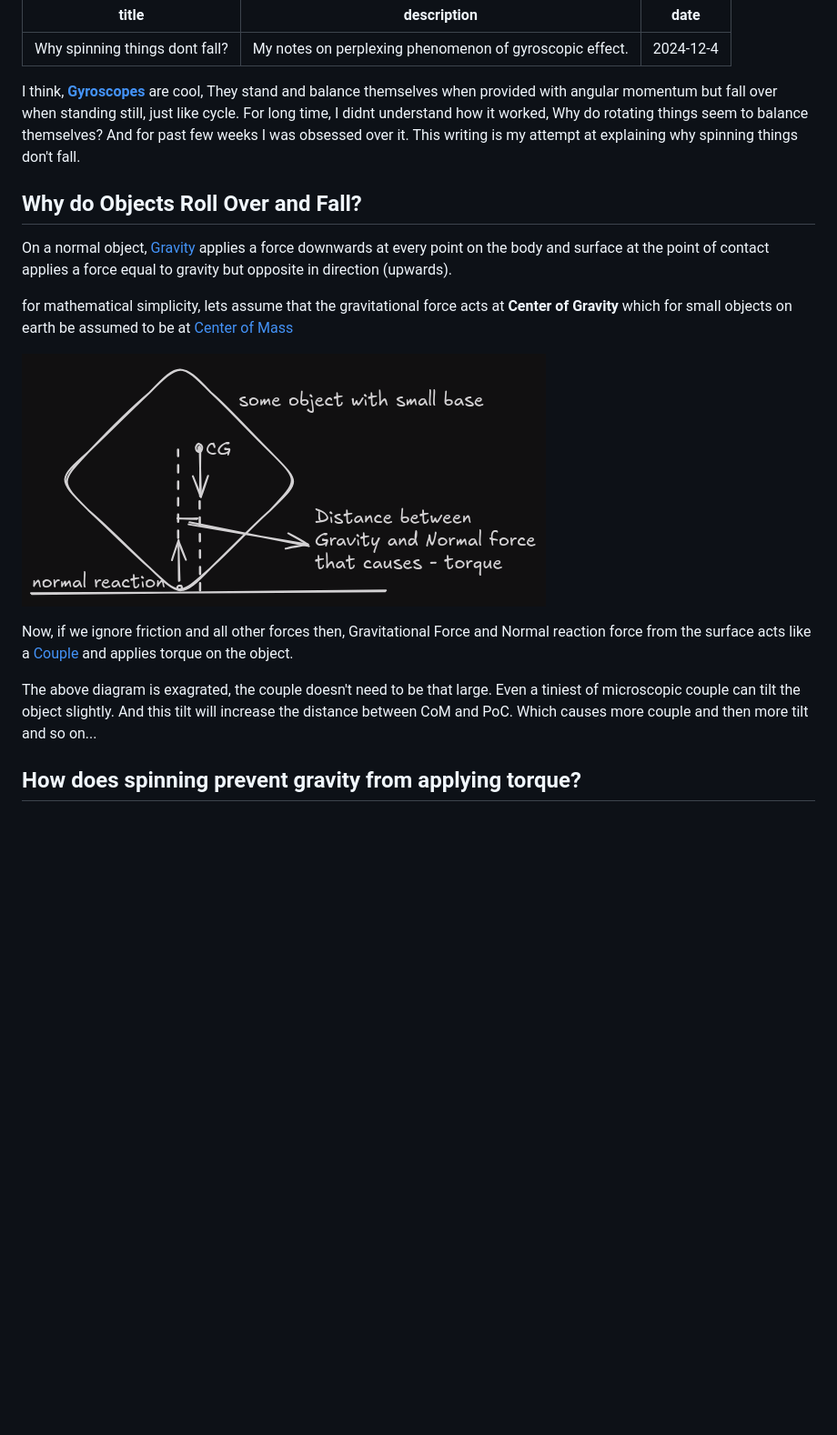
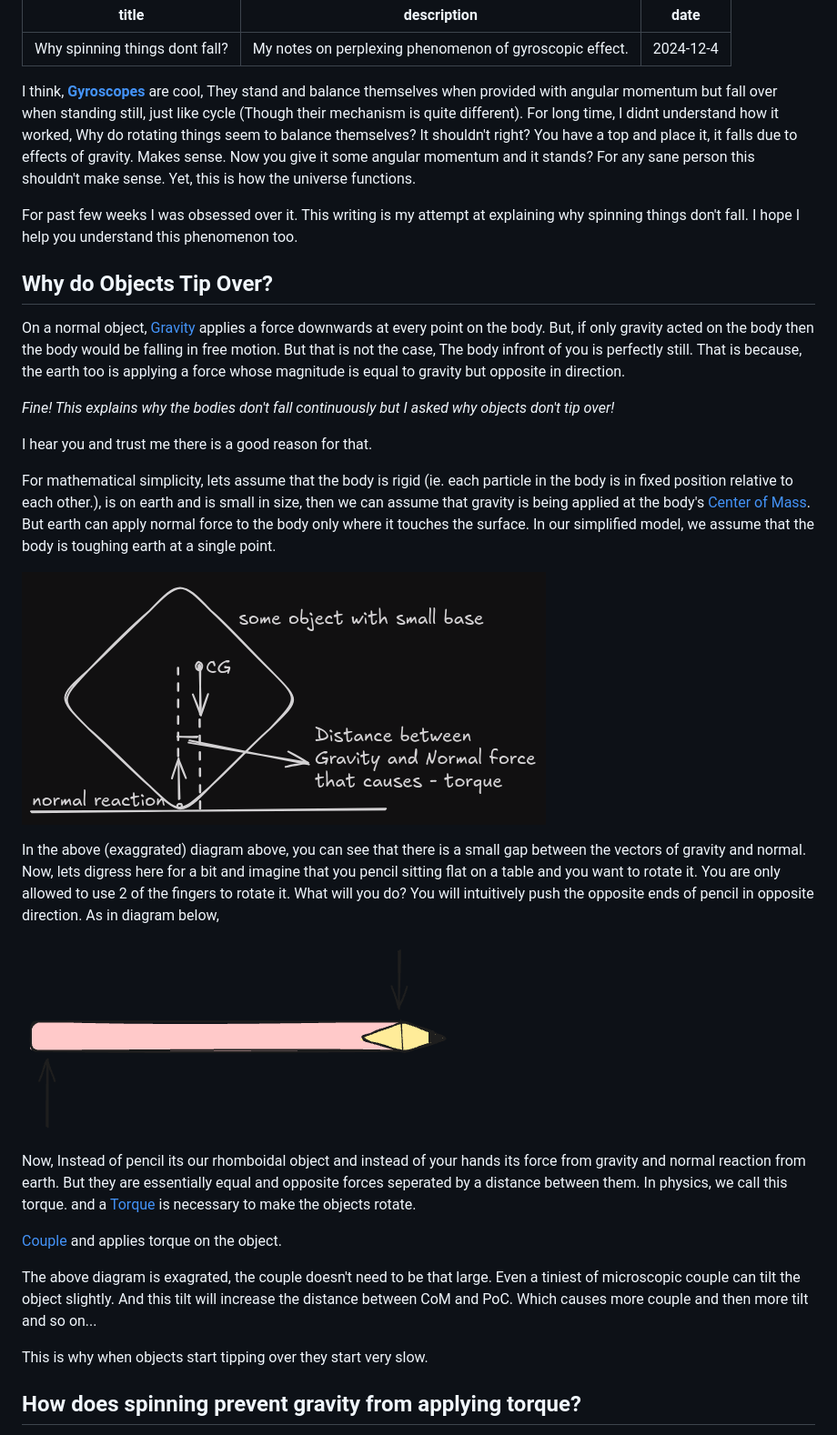
Before and after one commit to pranavtaysheti/pranavtaysheti.github.io, a Markdown page: blog/_gyroscopic-effect.md, the part around the change. Shown: that part at 91% size. Rendered like a GitHub page; pictures changed too: blog/pencil.png (added); blank space fills up the shorter version.

Commit message:
first blog post

```diff
--- a/blog/_gyroscopic-effect.md
+++ b/blog/_gyroscopic-effect.md
@@ -6,25 +6,54 @@ date: 2024-12-4
 
 I think, [**Gyroscopes**](https://en.wikipedia.org/wiki/Gyroscope) are cool,
 They stand and balance themselves when provided with angular momentum but fall
-over when standing still, just like cycle. For long time, I didnt understand how
-it worked, Why do rotating things seem to balance themselves? And for past few
-weeks I was obsessed over it. This writing is my attempt at explaining why
-spinning things don't fall.
+over when standing still, just like cycle (Though their mechanism is quite
+different). For long time, I didnt understand how it worked, Why do rotating
+things seem to balance themselves? It shouldn't right? You have a top and place
+it, it falls due to effects of gravity. Makes sense. Now you give it some
+angular momentum and it stands? For any sane person this shouldn't make sense.
+Yet, this is how the universe functions.
 
-## Why do Objects Roll Over and Fall?
+For past few weeks I was obsessed over it. This writing is my attempt at
+explaining why spinning things don't fall. I hope I help you understand this
+phenomenon too.
+
+## Why do Objects Tip Over?
 
 On a normal object, [Gravity](https://en.wikipedia.org/wiki/Gravity) applies a
-force downwards at every point on the body and surface at the point of contact
-applies a force equal to gravity but opposite in direction (upwards).
+force downwards at every point on the body. But, if only gravity acted on the
+body then the body would be falling in free motion. But that is not the case,
+The body infront of you is perfectly still. That is because, the earth too is
+applying a force whose magnitude is equal to gravity but opposite in direction.
 
-for mathematical simplicity, lets assume that the gravitational force acts at
-**Center of Gravity** which for small objects on earth be assumed to be at
-[Center of Mass](https://en.wikipedia.org/wiki/Center_of_mass)
+_Fine! This explains why the bodies don't fall continuously but I asked why
+objects don't tip over!_
+
+I hear you and trust me there is a good reason for that.
+
+For mathematical simplicity, lets assume that the body is rigid (ie. each
+particle in the body is in fixed position relative to each other.), is on earth
+and is small in size, then we can assume that gravity is being applied at the
+body's [Center of Mass](https://en.wikipedia.org/wiki/Center_of_mass). But earth
+can apply normal force to the body only where it touches the surface. In our
+simplified model, we assume that the body is toughing earth at a single point.
 
 ![Torque due to gravity](gravity-torque.png)
 
-Now, if we ignore friction and all other forces then, Gravitational Force and
-Normal reaction force from the surface acts like a
+In the above (exaggrated) diagram above, you can see that there is a small gap
+between the vectors of gravity and normal. Now, lets digress here for a bit and
+imagine that you pencil sitting flat on a table and you want to rotate it. You
+are only allowed to use 2 of the fingers to rotate it. What will you do? You will
+intuitively push the opposite ends of pencil in opposite direction. As in diagram
+below,
+
+![Pencil](pencil.png)
+
+Now, Instead of pencil its our rhomboidal object and instead of your hands its
+force from gravity and normal reaction from earth. But they are essentially
+equal and opposite forces seperated by a distance between them. In physics, we
+call this torque. and a [Torque](https://en.wikipedia.org/wiki/Torque) is necessary
+to make the objects rotate.
+
 [Couple](https://en.wikipedia.org/wiki/Couple_(mechanics)) and applies torque on
 the object.
 
@@ -32,6 +61,8 @@ The above diagram is exagrated, the couple doesn't need to be that large. Even a
 tiniest of microscopic couple can tilt the object slightly. And this tilt will
 increase the distance between CoM and PoC. Which causes more couple and then
 more tilt and so on...
+
+This is why when objects start tipping over they start very slow.
 
 ## How does spinning prevent gravity from applying torque?
 
```
Also changed, not shown: blog/solving-aoc-2025-21.md (added, +150 -0 lines), blog/robot-p1.png (added), 1 other file.
